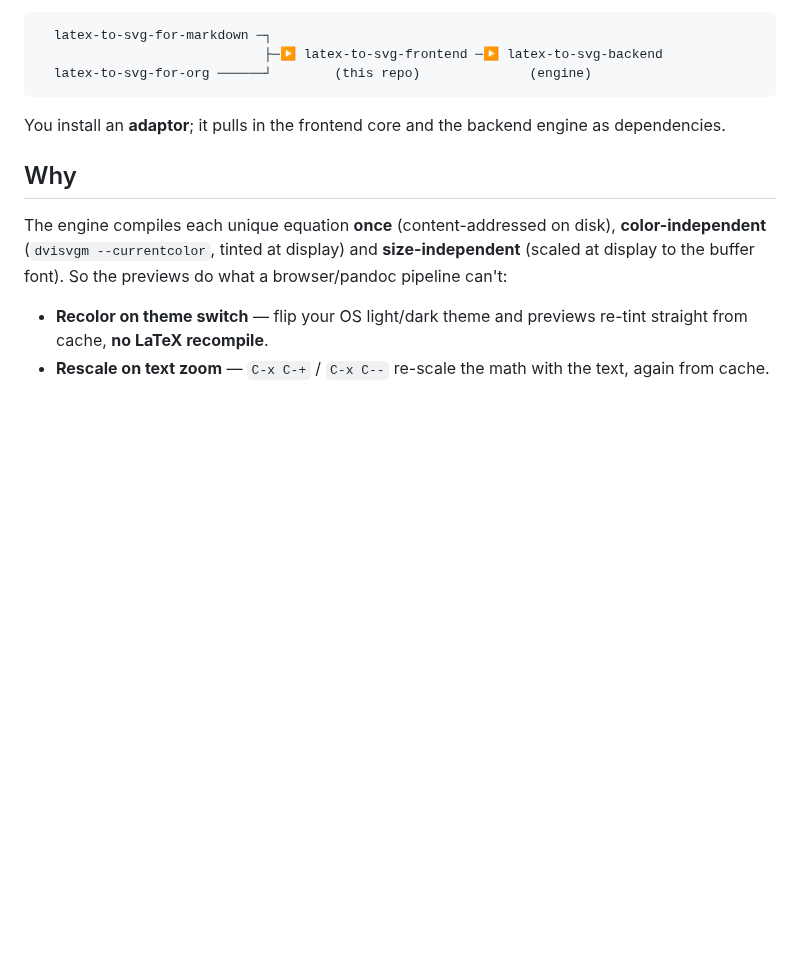
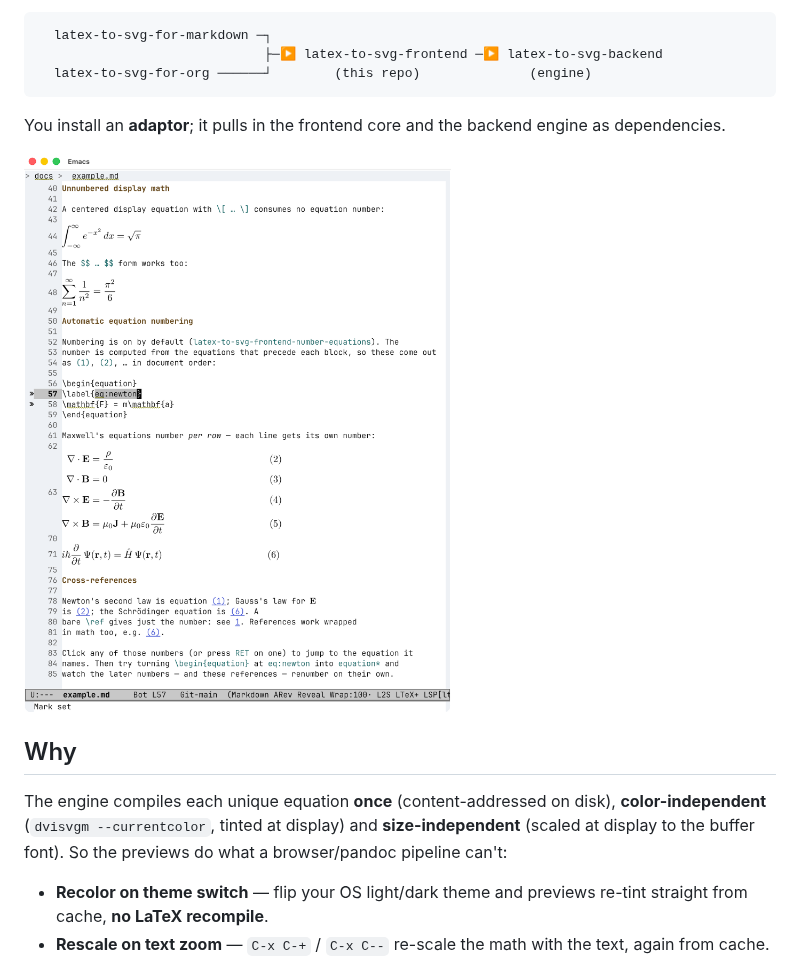
Before and after one commit to alberti42/latex-to-svg, a Markdown page: README.md, the part around the change. GitHub-like rendering; pictures changed too: Screenshot.png (added); blank space fills up the shorter version.

Commit message:
docs: add example.md screenshot to the README
Show docs/example.md rendered in markdown-ts-mode — display math, per-line
equation numbers, click-to-jump references, and reveal-on-cursor.

```diff
--- a/README.md
+++ b/README.md
@@ -20,6 +20,8 @@ This repo is the **front-end**: a shared core plus thin per-mode adaptors.
 
 You install an **adaptor**; it pulls in the frontend core and the backend
 engine as dependencies.
+
+![`docs/example.md` in `markdown-ts-mode`: rendered display equations, per-line equation numbers, click-to-jump `\ref`/`\eqref` links, and reveal-on-cursor showing the `\label` source at point.](Screenshot.png)
 
 ## Why
 
```
